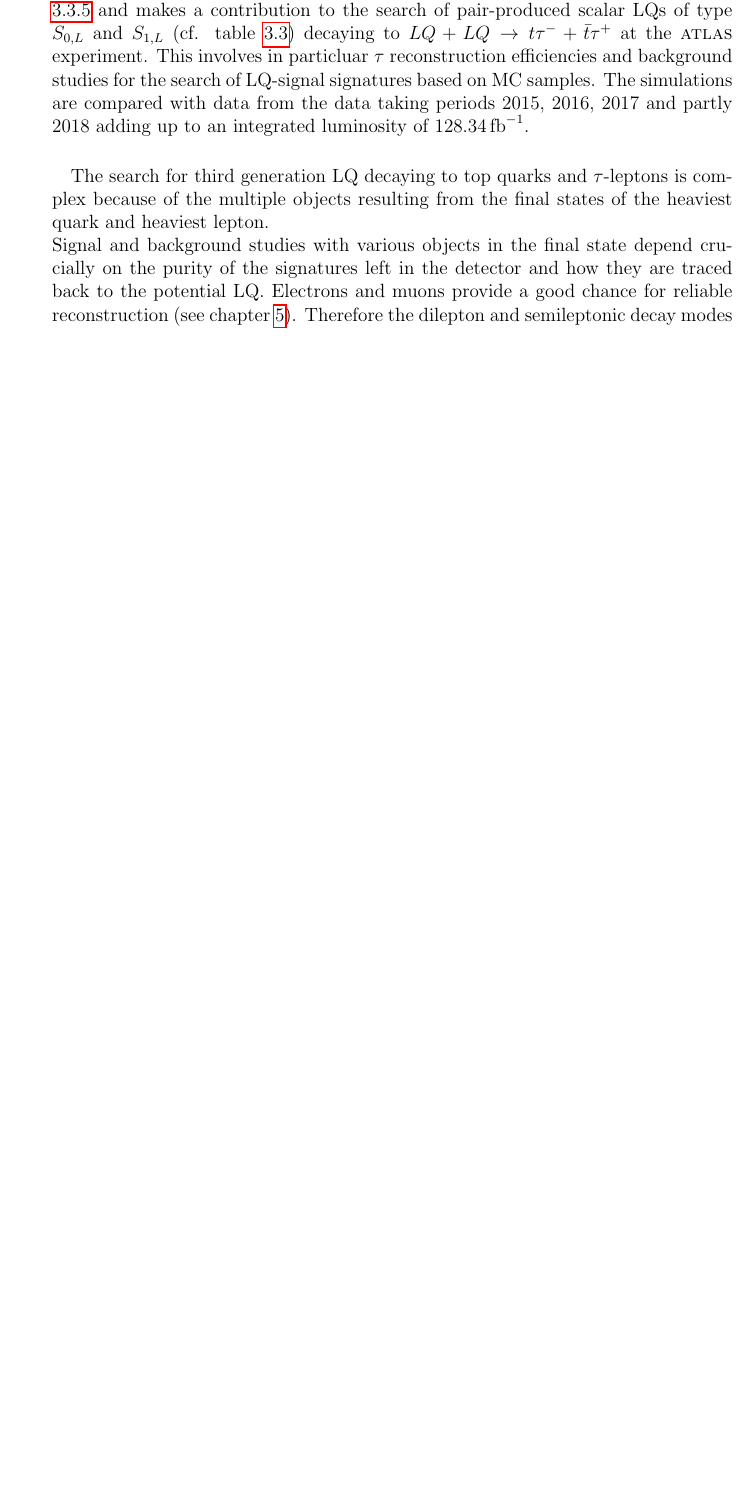
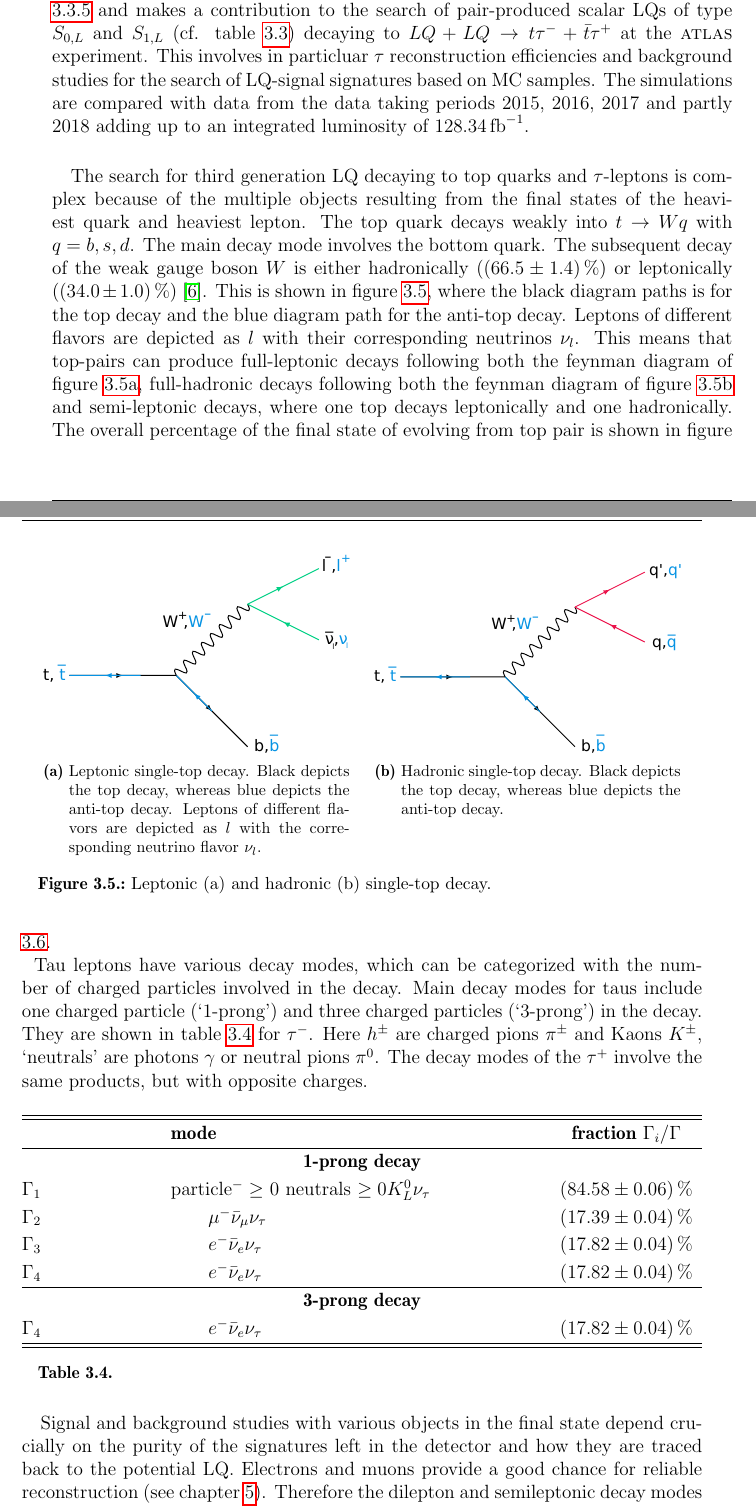
Before and after one commit to LLdaniel/MasterArbeit, a LaTeX thesis (MasterArbeit.tex): part of page 24 of 50 before the commit and two parts of pages 24 and 25 of 51 after it, the two joined at a grey line, cut so that both start at the same text, the shorter picture padded with empty space. Compiled offline with pdfLaTeX.

Commit message:
update Masterarbeit

```diff
--- a/MasterArbeit.tex
+++ b/MasterArbeit.tex
@@ -545,8 +545,25 @@ The {\CMS} collaboration published a study for the search of third generation sc
 The corresponding integrated luminosity is $\SI{35.9}{\per\femto\barn}$. The results agree with the standard model expectation and no evidence for LQ pair production was found. The study excludes LQ with masses below $\SI{900}{\giga\electronvolt}$ at a branching fraction of $\beta=1.0$ and at a CL of $\SI{95}{\percent}$. Figure \ref{exclusionLQ} shows upper limits at CL $\SI{95}{\percent}$ of the product of the cross section and $\beta^2$ depending on the leptoquark mass for the $t\tau^-\bar{t}\tau^+$ channel. These results are the most stringent limits to date for the production of third generation LQs decaying to top quark and $\tau$-lepton. \cite{currentStatus:13TeVCMS}\par
 %%%%%%%%%%%%%%%%%%%%%%%%%%%%%%%%%%%%%%%%%%%%%%%%%%%%%%%%%%%%%%%%%%%%%%%%%%%%%%%%%%%%%%%%%%%%%%%%%%%%%%%%%%%%%%%%%
 \subsection{Starting point and research question for the analysis}
-%wichtig, eigene Arbeit herausstellen, was ist mein Beitrag, nicht dass das wischi waschi wird
 This work has to be seen in the general research context briefly described in section \ref{currentStatus} and makes a contribution to the search of pair-produced scalar LQs of type $S_{0,L}$ and $S_{1,L}$ (cf. table \ref{LQstable}) decaying to $LQ+LQ\rightarrow t\tau^{-}+\bar{t}\tau^{+}$ at the {\ATLAS} experiment. This involves in particluar $\tau$ reconstruction efficiencies and background studies for the search of LQ-signal signatures based on MC samples. The simulations are compared with data from the data taking periods $2015$, $2016$, $2017$ and partly $2018$ adding up to an integrated luminosity of $\SI{128.34}{\per\femto\barn}$.\par
 The search for third generation LQ decaying to top quarks and $\tau$-leptons is complex because of the multiple objects resulting from the final states of the heaviest quark and heaviest lepton.
 %Zerfallskanäle top tau ...-> aus dem wird ja aufs LQ rückgeschlossen, Verweis auf nächstes chapter https://www-d0.fnal.gov/Run2Physics/top/top_public_web_pages/top_feynman_diagrams.html ttbar tabelle
-\newline
+%
+\begin{figure}
+ \centering
+  \begin{subfigure}[t]{0.45\textwidth}
+   \includegraphics[width=\textwidth]{figures/t_leptonic.pdf}
+    \subcaption[Leptonic top decay.]{Leptonic single-top decay. Black depicts the top decay, whereas blue depicts the anti-top decay. Leptons of different flavors are depicted as $l$ with the corresponding neutrino flavor $\nu_l$.}
+   \label{topleptonic}
+  \end{subfigure}
+  \quad
+  \begin{subfigure}[t]{0.45\textwidth}
+   \includegraphics[width=1\textwidth]{figures/t_hadronic.pdf}
+   \subcaption[Hadronic top decay.]{Hadronic single-top decay. Black depicts the top decay, whereas blue depicts the anti-top decay.}
+   \label{tophadronic}
+  \end{subfigure}
+ \caption[Leptonic and hadronic top decay.]{Leptonic (a) and hadronic (b) single-top decay.}
+ \label{topdecay}
+\end{figure}
+%
+The top quark decays weakly into $t\rightarrow Wq$ with $q=b,s,d$. The main decay mode involves the bottom quark. The subsequent decay of the weak gauge boson $W$ is either hadronically ($\SI[separate-uncertainty = true]{66.5\pm 1.4}{\percent}$) or leptonically ($\SI[separate-uncertainty = true]{34\pm1.0}{\percent}$) \cite{PhysRevD}. This is shown in figure \ref{topdecay}, where the black diagram paths is for the top decay and the blue diagram path for the anti-top decay. Leptons of different flavors are depicted as $l$ with their corresponding neutrinos $\nu_l$. This means that top-pairs can produce full-leptonic decays following both the feynman diagram of figure \ref{topleptonic}, full-hadronic decays following both the feynman diagram of figure \ref{tophadronic} and semi-leptonic decays, where one top decays leptonically and one hadronically. The overall percentage of the final state of evolving from top pair is shown in figure \ref{topcake}.\newline
@@ -553,3 +575,41 @@ The search for third generation LQ decaying to top quarks and $\tau$-leptons is
+  \label{topcake}
+ \end{center}
+\end{figure}
+%
+Tau leptons have various decay modes, which can be categorized with the number of charged particles involved in the decay. Main decay modes for taus include one charged particle (`1-prong') and three charged particles (`3-prong') in the decay. They are shown in table \ref{taudecays} for $\tau^-$. Here $h^{\pm}$ are charged pions $\pi^\pm$ and Kaons $K^\pm$, `neutrals' are photons $\gamma$ or neutral pions $\pi^0$. The decay modes of the $\tau^+$ involve the same products, but with opposite charges.\par
+\par
+\begin{table}[htbp]
+		\centering
+                \renewcommand{\arraystretch}{1.2}
+		\begin{tabular*}{\linewidth}{@{\extracolsep{\fill}}clc}
+		\hline
+		\hline
+		&\textbf{mode}&  \textbf{fraction }$\Gamma_i/\Gamma$
+		\\
+		\hline
+                \multicolumn{3}{c}{\textbf{1-prong decay}}
+                \\
+                $\Gamma_1$       & particle$^-\geq$ 0 neutrals $\geq 0K_L^0\nu_\tau$ & $\SI[separate-uncertainty=true]{84.58\pm0.06}{\percent}$
+                \\
+                $\Gamma_2$       & $\qquad \mu^-\bar{\nu}_\mu\nu_\tau$               & $\SI[separate-uncertainty=true]{17.39\pm0.04}{\percent}$
+                \\
+                $\Gamma_3$       & $\qquad e^-\bar{\nu}_e\nu_\tau$                   & $\SI[separate-uncertainty=true]{17.82\pm0.04}{\percent}$
+                \\
+                $\Gamma_4$       & $\qquad e^-\bar{\nu}_e\nu_\tau$                   & $\SI[separate-uncertainty=true]{17.82\pm0.04}{\percent}$
+                \\
+                \hline
+                \multicolumn{3}{c}{\textbf{3-prong decay}}
+                \\
+                $\Gamma_4$       & $\qquad e^-\bar{\nu}_e\nu_\tau$                   & $\SI[separate-uncertainty=true]{17.82\pm0.04}{\percent}$
+                \\
+		\hline
+		\hline
+		\end{tabular*}
+		\caption[]{}
+\label{taudecays}
+%\renewcommand{\arraystretch}{1}
+\end{table}
+%
 Signal and background studies with various objects in the final state depend crucially on the purity of the signatures left in the detector and how they are traced back to the potential LQ. Electrons and muons provide a good chance for reliable reconstruction (see chapter \ref{detectorsignatures}). Therefore the dilepton and semileptonic decay modes of the top quark-pair are good candidates to study the signal and background contributions for the search of LQ. They provide, additionally to the hadronic $\tau$ final states, two leptons from the top-pair decay or one lepton and one jet respectively. In the face of high contributions from underlying QCD events, resulting in jet objects, dilepton and semileptonic modes are easier to reconstruct compared to the full hadronic decays with jets only in the final state. This provides the starting point for studying the hadronic $\tau$ reconstruction efficiencies and the influence of fake rates on the $t\tau^{-}+\bar{t}\tau^{+}$ channel.
 %%%%%%%%%%%%%%%%%%%%%%%%%%%%%%%%%%%%%%%%%%%%%%%%%%%%%%%%%%%%%%%%%%%%%%%%%%%%%%%%%%%%%%%%%%%%%%%%%%%%%%%%%%%%%%%%%%%%%%%%%%%%%
 \chapter{Experimental setup for the search for scalar leptoquarks}\label{experiment}
```
Also changed, not shown: Literatur.bib (+7 -7 lines), figures/t_leptonic.pdf, figures/top_pair_branching_frac.eps (added), MasterArbeit.tex (5 more changed lines), 2 other files.
